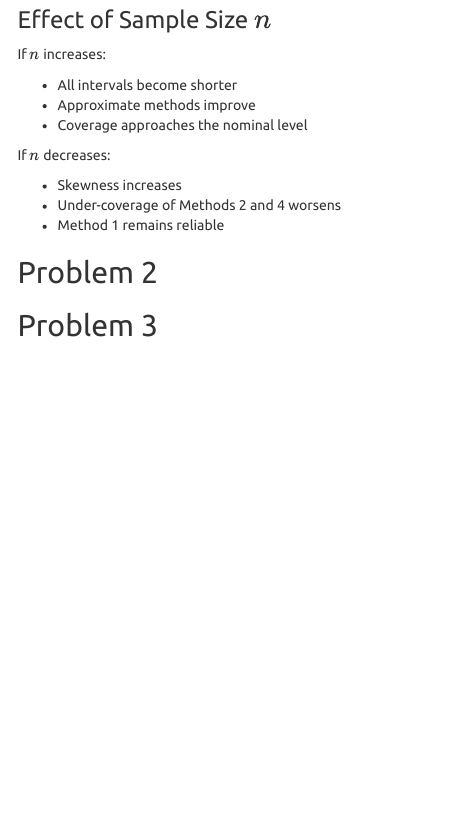
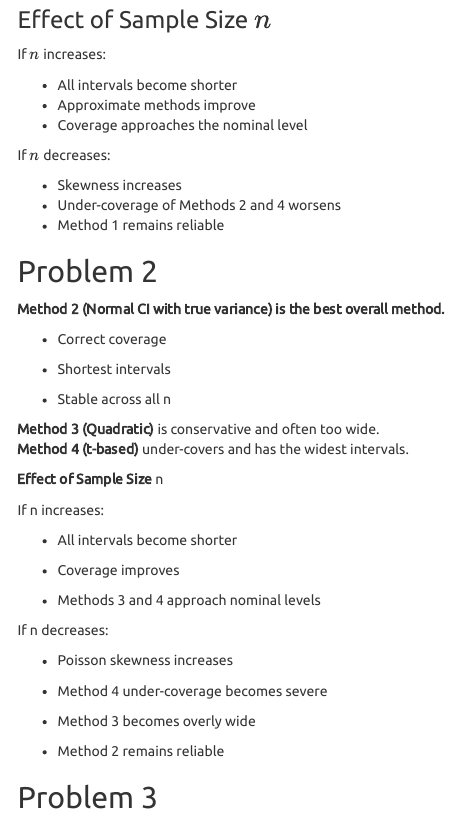
Before and after one commit to mohinska/ps_lab3_parameter_estimation, an R Markdown document (Lab2-Ohinska-Pempus-Deputat.Rmd): the page in a window 1100 px wide, from 10120 px down before the commit and from 9910 px down after it, so that both start at the same text. Rendered offline with R 4.5, knitr and Pandoc, with nearby package versions; some code elsewhere in the file could not run offline; menus at the side of the page are left out.

Commit message:
added problem 2 to the conclusion

```diff
--- a/Lab2-Ohinska-Pempus-Deputat.Rmd
+++ b/Lab2-Ohinska-Pempus-Deputat.Rmd
@@ -426,4 +427,35 @@ If $n$ decreases:
 
 ## Problem 2
 
+**Method 2 (Normal CI with true variance) is the best overall method.**
+
+-   Correct coverage
+
+-   Shortest intervals
+
+-   Stable across all n
+
+**Method 3 (Quadratic)** is conservative and often too wide.\
+**Method 4 (t-based)** under-covers and has the widest intervals.
+
+**Effect of Sample Size** n
+
+If n increases:
+
+-   All intervals become shorter
+
+-   Coverage improves
+
+-   Methods 3 and 4 approach nominal levels
+
+If n decreases:
+
+-   Poisson skewness increases\
+
+-   Method 4 under-coverage becomes severe\
+
+-   Method 3 becomes overly wide\
+
+-   Method 2 remains reliable
+
 ## Problem 3
```
Also changed, not shown: Lab2-Ohinska-Pempus-Deputat.Rmd (3 more changed lines).
